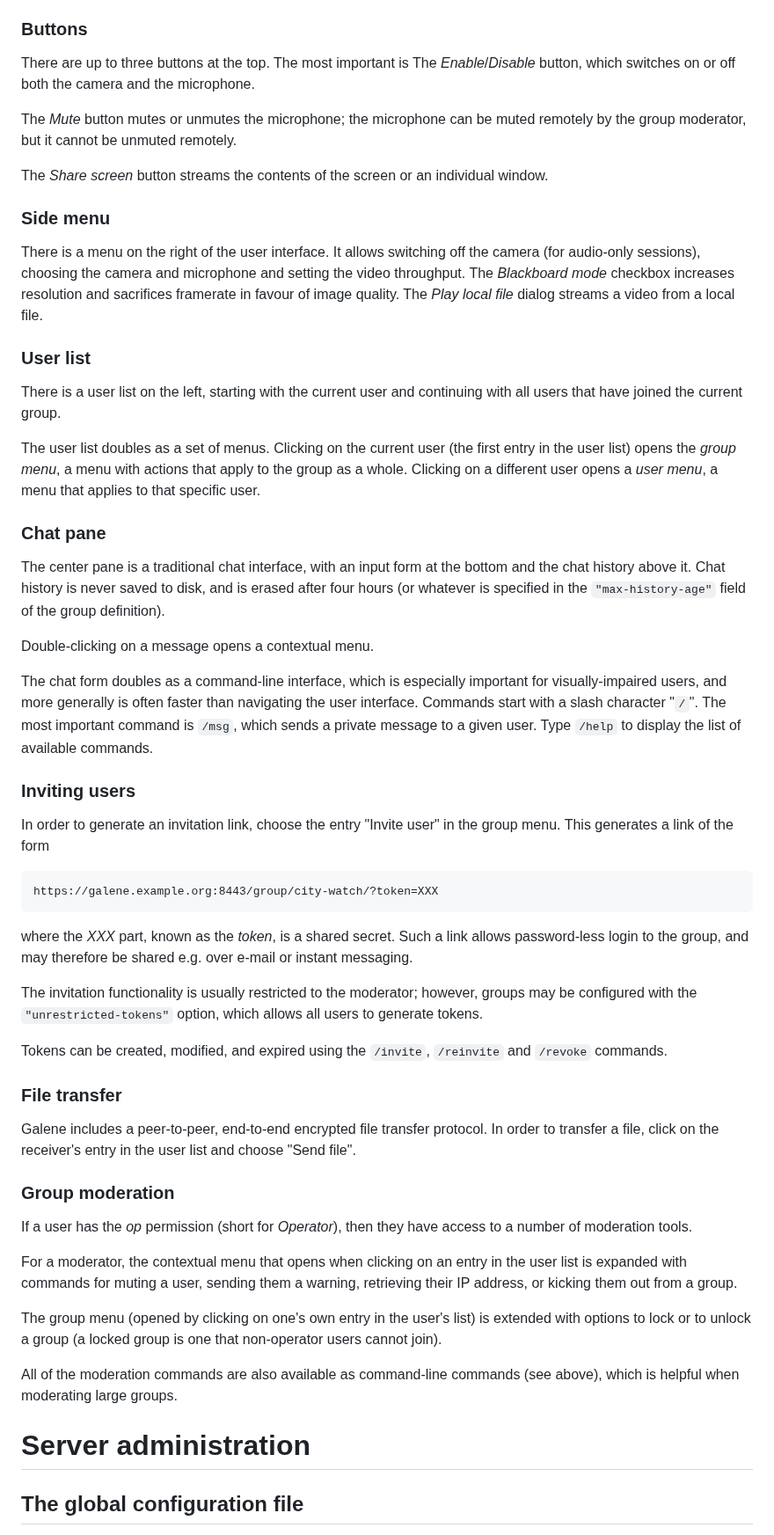
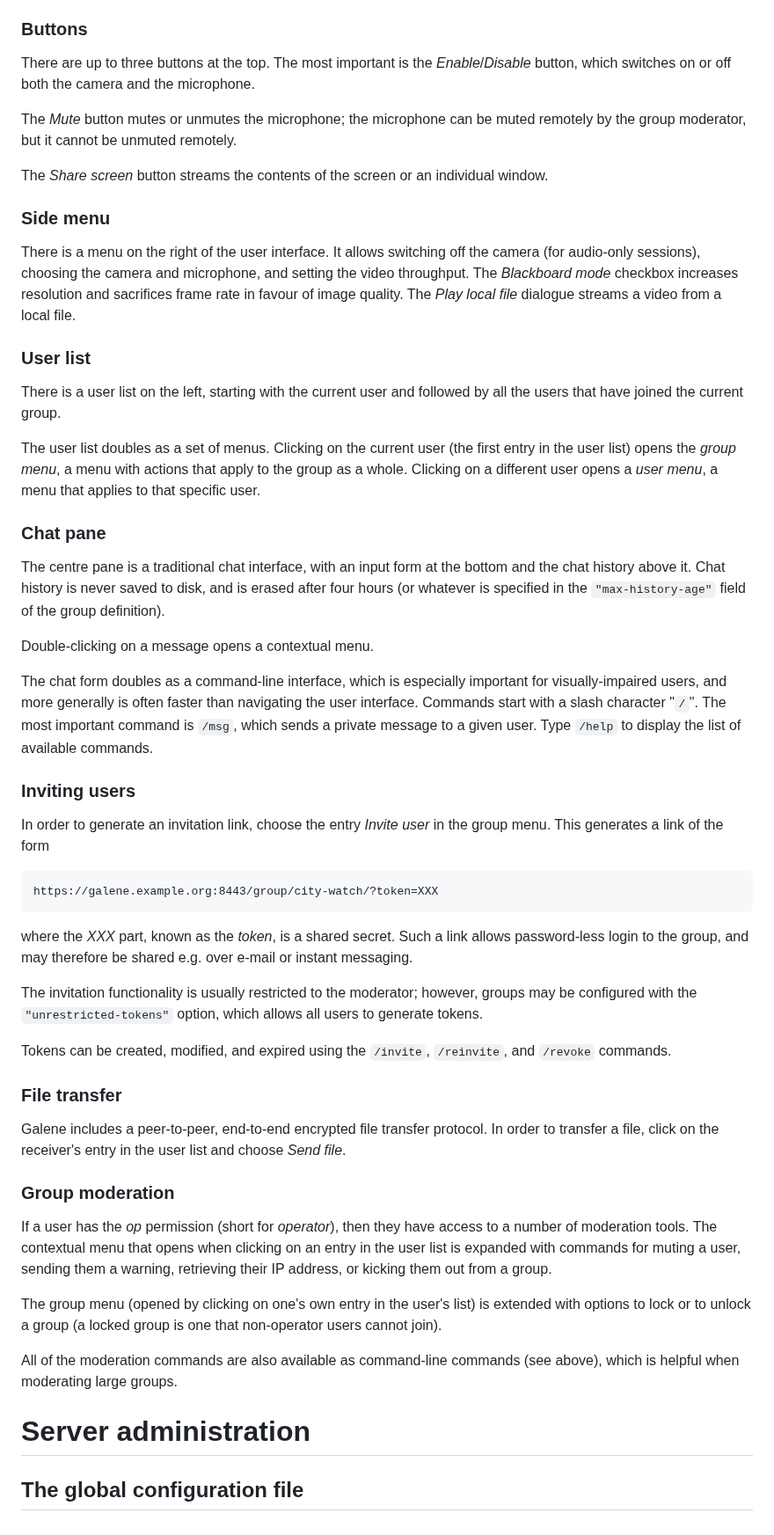
Before and after one commit to jech/galene, a Markdown page: galene.md, the part around one of its changes. Shown at 88% size. GitHub-like rendering.

```diff
--- a/galene.md
+++ b/galene.md
@@ -38,7 +38,7 @@ chat.
 
 ### Buttons
 
-There are up to three buttons at the top.  The most important is The
+There are up to three buttons at the top.  The most important is the
 *Enable*/*Disable* button, which switches on or off both the camera and
 the microphone.
 
@@ -52,14 +52,14 @@ individual window.
 
 There is a menu on the right of the user interface.  It allows switching
 off the camera (for audio-only sessions), choosing the camera and
-microphone and setting the video throughput.  The *Blackboard mode*
-checkbox increases resolution and sacrifices framerate in favour of image
-quality.  The *Play local file* dialog streams a video from a local file.
+microphone, and setting the video throughput.  The *Blackboard mode*
+checkbox increases resolution and sacrifices frame rate in favour of image
+quality.  The *Play local file* dialogue streams a video from a local file.
 
 ### User list
 
 There is a user list on the left, starting with the current user and
-continuing with all users that have joined the current group.
+followed by all the users that have joined the current group.
 
 The user list doubles as a set of menus.  Clicking on the current user (the
 first entry in the user list) opens the *group menu*, a menu with actions
@@ -68,7 +68,7 @@ a *user menu*, a menu that applies to that specific user.
 
 ### Chat pane
 
-The center pane is a traditional chat interface, with an input form at the
+The centre pane is a traditional chat interface, with an input form at the
 bottom and the chat history above it.  Chat history is never saved to
 disk, and is erased after four hours (or whatever is specified in the
 `"max-history-age"` field of the group definition).
@@ -84,7 +84,7 @@ commands.
 
 ### Inviting users
 
-In order to generate an invitation link, choose the entry "Invite user" in
+In order to generate an invitation link, choose the entry *Invite user* in
 the group menu.  This generates a link of the form
 
     https://galene.example.org:8443/group/city-watch/?token=XXX
@@ -98,22 +98,21 @@ however, groups may be configured with the `"unrestricted-tokens"` option,
 which allows all users to generate tokens.
 
 Tokens can be created, modified, and expired using the `/invite`,
-`/reinvite` and `/revoke` commands.
+`/reinvite`, and `/revoke` commands.
 
 ### File transfer
 
 Galene includes a peer-to-peer, end-to-end encrypted file transfer protocol.
 In order to transfer a file, click on the receiver's entry in the user
-list and choose "Send file".
+list and choose *Send file*.
 
 ### Group moderation
 
-If a user has the *op* permission (short for *Operator*), then they have
-access to a number of moderation tools.
-
-For a moderator, the contextual menu that opens when clicking on an entry
-in the user list is expanded with commands for muting a user, sending them
-a warning, retrieving their IP address, or kicking them out from a group.
+If a user has the *op* permission (short for *operator*), then they have
+access to a number of moderation tools.  The contextual menu that opens
+when clicking on an entry in the user list is expanded with commands for
+muting a user, sending them a warning, retrieving their IP address, or
+kicking them out from a group.
 
 The group menu (opened by clicking on one's own entry in the user's list)
 is extended with options to lock or to unlock a group (a locked group is
@@ -123,7 +122,6 @@ All of the moderation commands are also available as command-line commands
 (see above), which is helpful when moderating large groups.
 
 # Server administration
-
 
 ## The global configuration file
 
```
Also changed, not shown: other parts of galene.md (+38 -39 lines), galene-install.md (+4 -4 lines).
